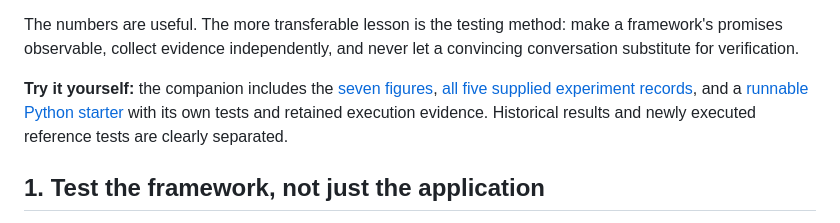
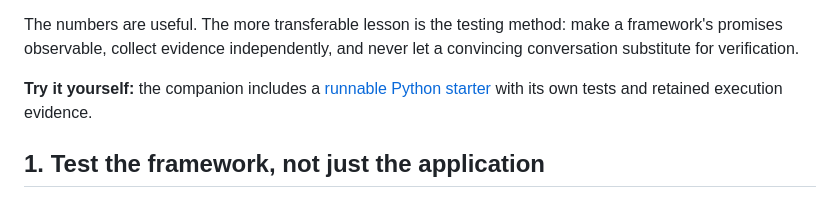
Before and after one commit to popoloni/articles, a Markdown page: Medium/261028_SDD_Testing_Complete_Companion/article.md, the part around the change. Rendered like a GitHub page.

Commit message:
Update article to focus on runnable Python starter
Removed references to figures and experiment records from the article.

```diff
--- a/Medium/261028_SDD_Testing_Complete_Companion/article.md
+++ b/Medium/261028_SDD_Testing_Complete_Companion/article.md
@@ -18,7 +18,7 @@ The result was a local laboratory using Claude Code, GitHub Copilot CLI, Ollama,
 
 The numbers are useful. The more transferable lesson is the testing method: make a framework's promises observable, collect evidence independently, and never let a convincing conversation substitute for verification.
 
-**Try it yourself:** the companion includes the [seven figures](figure-captions.md), [all five supplied experiment records](evidence/README.md), and a [runnable Python starter](starter/README.md) with its own tests and retained execution evidence. Historical results and newly executed reference tests are clearly separated.
+**Try it yourself:** the companion includes a [runnable Python starter](starter/README.md) with its own tests and retained execution evidence.
 
 ## 1. Test the framework, not just the application
 
```
